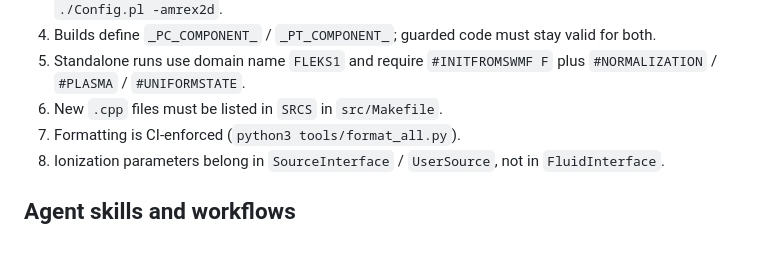
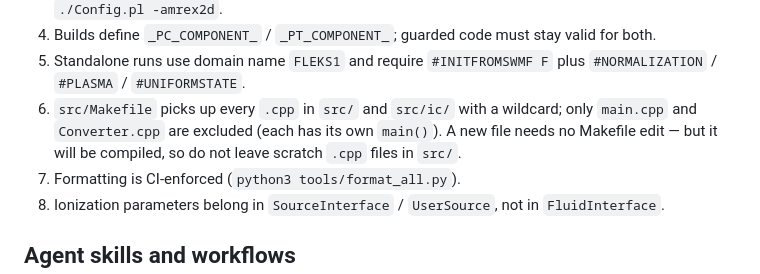
Before and after one commit to SWMFsoftware/FLEKS, a Markdown page: AGENT.md, the part around the change. Rendered like a GitHub page; blank space fills up the shorter version.

Commit message:
Update agent note

```diff
--- a/AGENT.md
+++ b/AGENT.md
@@ -53,7 +53,10 @@ Violating any of these gives silently wrong results or link errors:
    valid for both.
 5. Standalone runs use domain name `FLEKS1` and require `#INITFROMSWMF F` plus
    `#NORMALIZATION` / `#PLASMA` / `#UNIFORMSTATE`.
-6. New `.cpp` files must be listed in `SRCS` in `src/Makefile`.
+6. `src/Makefile` picks up every `.cpp` in `src/` and `src/ic/` with a
+   wildcard; only `main.cpp` and `Converter.cpp` are excluded (each has its
+   own `main()`). A new file needs no Makefile edit — but it will be compiled,
+   so do not leave scratch `.cpp` files in `src/`.
 7. Formatting is CI-enforced (`python3 tools/format_all.py`).
 8. Ionization parameters belong in `SourceInterface` / `UserSource`, not in
    `FluidInterface`.
```
